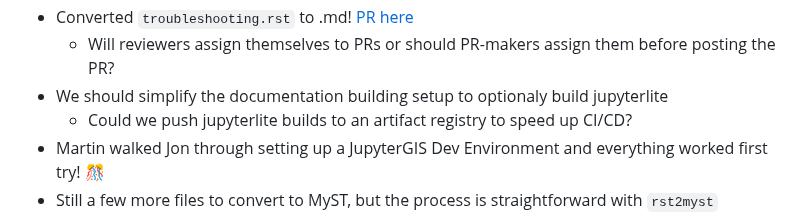
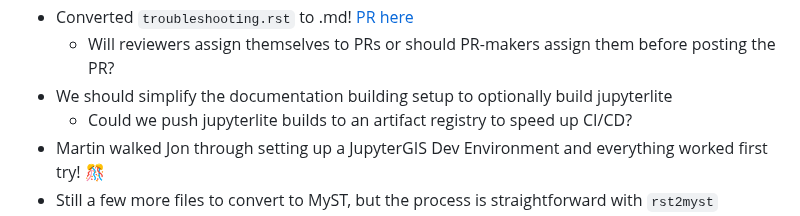
Before and after one commit to geojupyter/geojupyter.org, a Markdown page: blog/20250219-virtual-hackathon/index.md, the part around the change. GitHub-like rendering.

Commit message:
Typo fix

```diff
--- a/blog/20250219-virtual-hackathon/index.md
+++ b/blog/20250219-virtual-hackathon/index.md
@@ -100,7 +100,7 @@ Big questions? Big ideas?
     * What about "recording" a manifest of actions taken in the GUI and generating Python code? Suggested by Nick :) How will this work? :thinking_face:
 * Converted `troubleshooting.rst` to .md! [PR here](https://github.com/geojupyter/jupytergis/pull/479)
     * Will reviewers assign themselves to PRs or should PR-makers assign them before posting the PR?
-* We should simplify the documentation building setup to optionaly build jupyterlite
+* We should simplify the documentation building setup to optionally build jupyterlite
     * Could we push jupyterlite builds to an artifact registry to speed up CI/CD?
 * Martin walked Jon through setting up a JupyterGIS Dev Environment and everything worked first try! :confetti_ball:
 * Still a few more files to convert to MyST, but the process is straightforward with `rst2myst`
```
